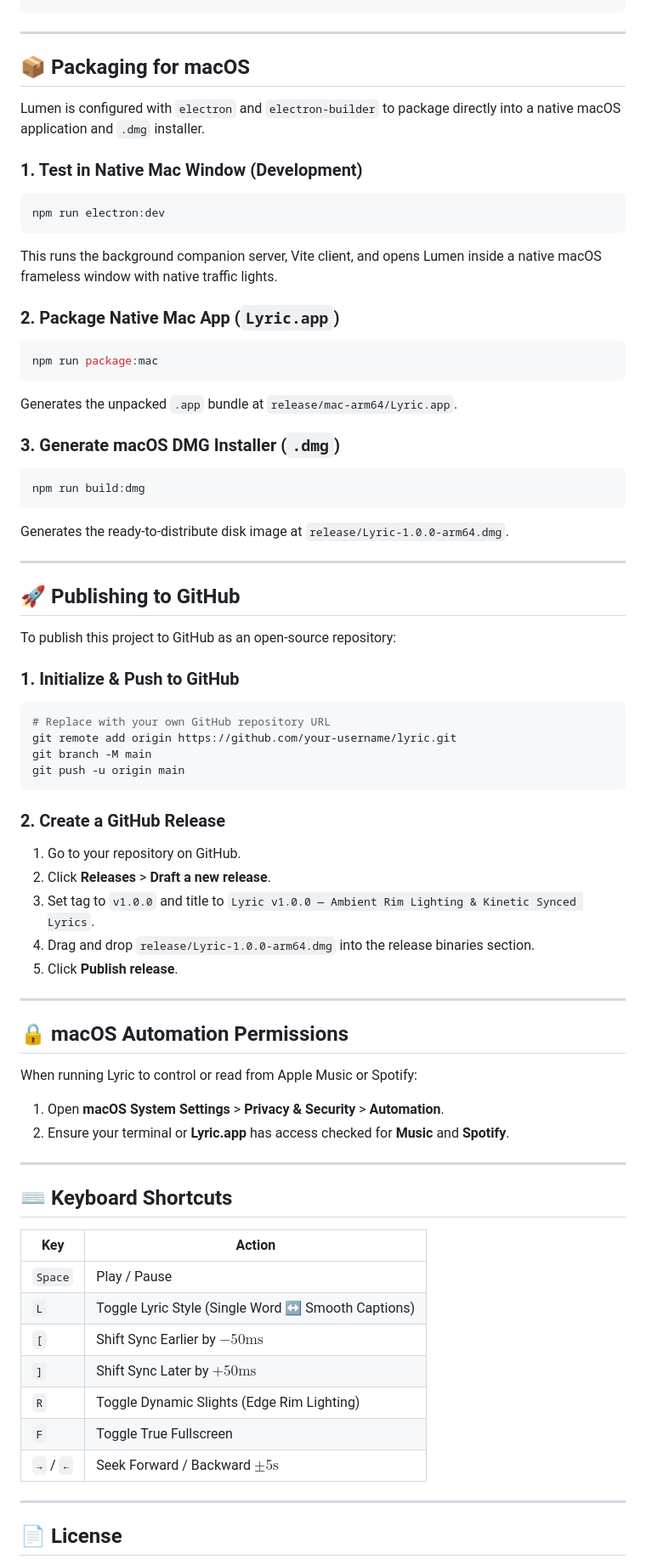
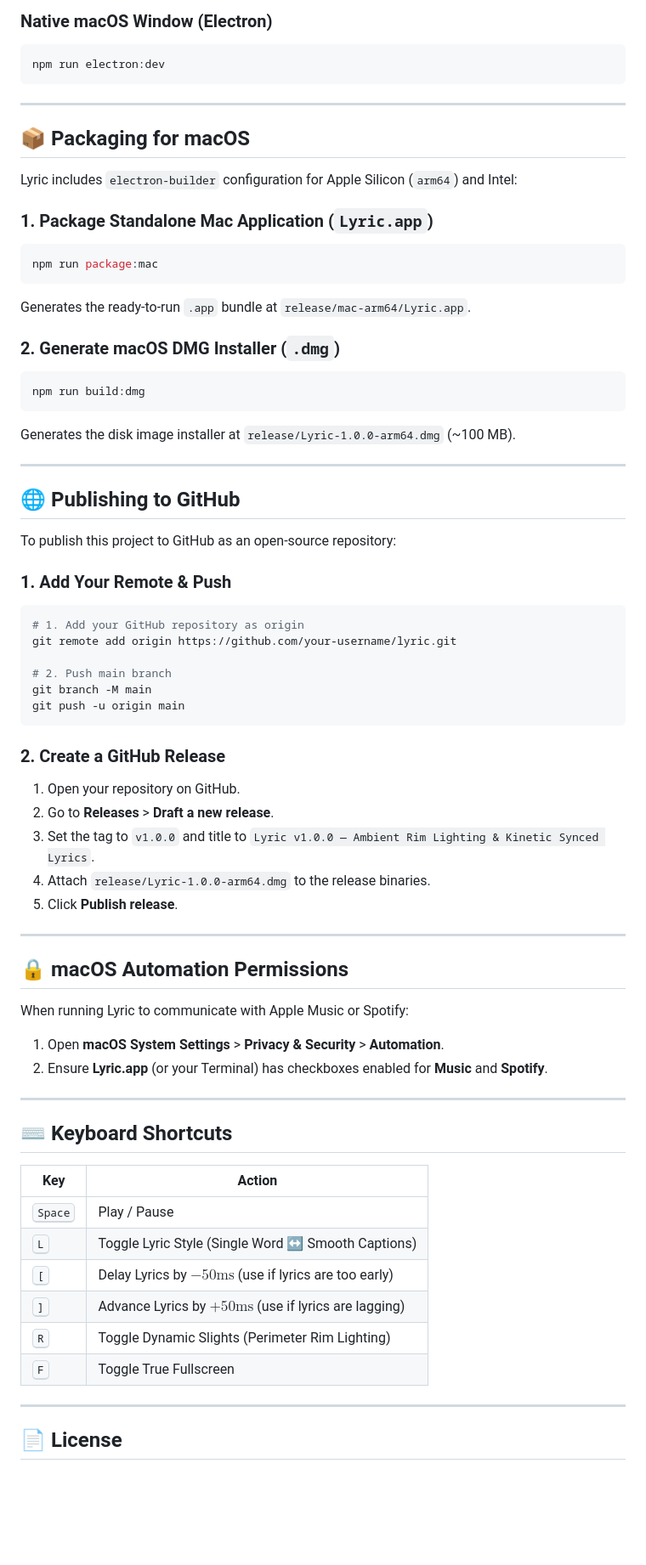
Before and after one commit to RithvikVatti/lyric, a Markdown page: README.md, the part around one of its changes. Shown at 85% size. GitHub-like rendering; blank space fills up the shorter version.

````diff
--- a/README.md
+++ b/README.md
@@ -188,57 +222,56 @@ LiquidGlass.init({
+### Native macOS Window (Electron)
+```bash
+npm run electron:dev
 ```
 
 ---
 
 ## 📦 Packaging for macOS
 
-Lumen is configured with `electron` and `electron-builder` to package directly into a native macOS application and `.dmg` installer.
+Lyric includes `electron-builder` configuration for Apple Silicon (`arm64`) and Intel:
 
-### 1. Test in Native Mac Window (Development)
-```bash
-npm run electron:dev
-```
-This runs the background companion server, Vite client, and opens Lumen inside a native macOS frameless window with native traffic lights.
-
-### 2. Package Native Mac App (`Lyric.app`)
+### 1. Package Standalone Mac Application (`Lyric.app`)
 ```bash
 npm run package:mac
 ```
-Generates the unpacked `.app` bundle at `release/mac-arm64/Lyric.app`.
+Generates the ready-to-run `.app` bundle at `release/mac-arm64/Lyric.app`.
 
-### 3. Generate macOS DMG Installer (`.dmg`)
+### 2. Generate macOS DMG Installer (`.dmg`)
 ```bash
 npm run build:dmg
 ```
-Generates the ready-to-distribute disk image at `release/Lyric-1.0.0-arm64.dmg`.
+Generates the disk image installer at `release/Lyric-1.0.0-arm64.dmg` (~100 MB).
 
 ---
 
-## 🚀 Publishing to GitHub
+## 🌐 Publishing to GitHub
 
 To publish this project to GitHub as an open-source repository:
 
-### 1. Initialize & Push to GitHub
+### 1. Add Your Remote & Push
 ```bash
-# Replace with your own GitHub repository URL
+# 1. Add your GitHub repository as origin
 git remote add origin https://github.com/your-username/lyric.git
+
+# 2. Push main branch
 git branch -M main
 git push -u origin main
 ```
 
 ### 2. Create a GitHub Release
-1. Go to your repository on GitHub.
-2. Click **Releases** > **Draft a new release**.
-3. Set tag to `v1.0.0` and title to `Lyric v1.0.0 — Ambient Rim Lighting & Kinetic Synced Lyrics`.
-4. Drag and drop `release/Lyric-1.0.0-arm64.dmg` into the release binaries section.
+1. Open your repository on GitHub.
+2. Go to **Releases** > **Draft a new release**.
+3. Set the tag to `v1.0.0` and title to `Lyric v1.0.0 — Ambient Rim Lighting & Kinetic Synced Lyrics`.
+4. Attach `release/Lyric-1.0.0-arm64.dmg` to the release binaries.
 5. Click **Publish release**.
 
 ---
 
 ## 🔒 macOS Automation Permissions
 
-When running Lyric to control or read from Apple Music or Spotify:
+When running Lyric to communicate with Apple Music or Spotify:
 1. Open **macOS System Settings** > **Privacy & Security** > **Automation**.
-2. Ensure your terminal or **Lyric.app** has access checked for **Music** and **Spotify**.
+2. Ensure **Lyric.app** (or your Terminal) has checkboxes enabled for **Music** and **Spotify**.
 
 ---
 
@@ -246,13 +279,12 @@ When running Lyric to control or read from Apple Music or Spotify:
 
 | Key | Action |
 |---|---|
-| `Space` | Play / Pause |
-| `L` | Toggle Lyric Style (Single Word ↔ Smooth Captions) |
-| `[` | Shift Sync Earlier by $-50\text{ms}$ |
-| `]` | Shift Sync Later by $+50\text{ms}$ |
-| `R` | Toggle Dynamic Slights (Edge Rim Lighting) |
-| `F` | Toggle True Fullscreen |
-| `→` / `←` | Seek Forward / Backward $\pm 5\text{s}$ |
+| <kbd>Space</kbd> | Play / Pause |
+| <kbd>L</kbd> | Toggle Lyric Style (Single Word ↔ Smooth Captions) |
+| <kbd>[</kbd> | Delay Lyrics by $-50\text{ms}$ (use if lyrics are too early) |
+| <kbd>]</kbd> | Advance Lyrics by $+50\text{ms}$ (use if lyrics are lagging) |
+| <kbd>R</kbd> | Toggle Dynamic Slights (Perimeter Rim Lighting) |
+| <kbd>F</kbd> | Toggle True Fullscreen |
 
 ---
 
````
Also changed, not shown: other parts of README.md (+86 -52 lines), assets/preview.png (added).
